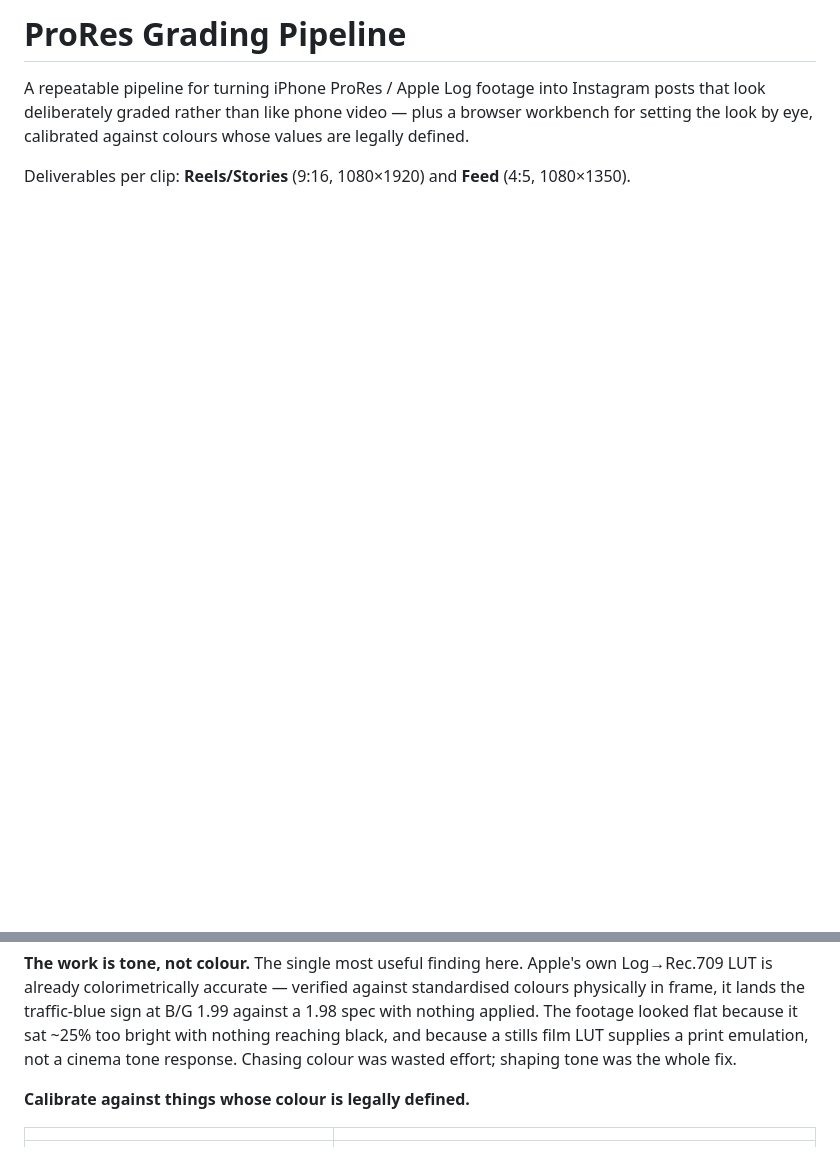
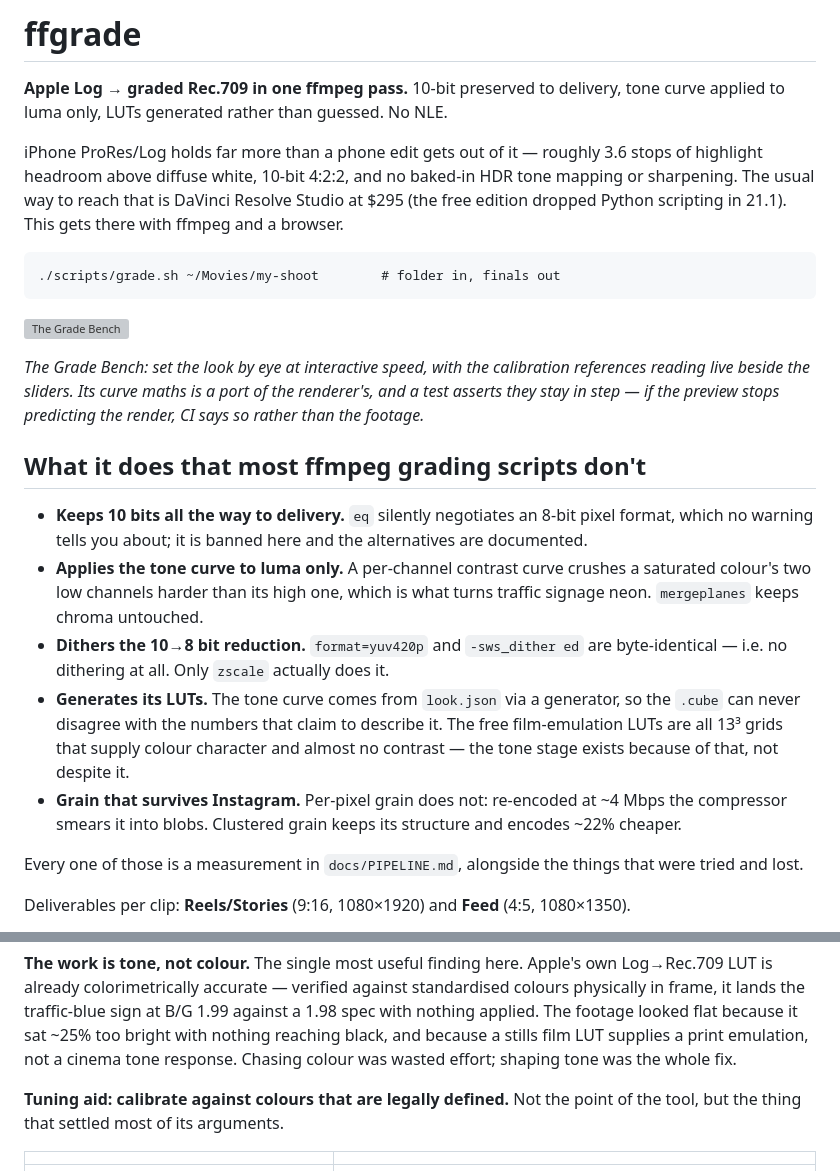
Before and after one commit to moritzsalla/ffgrade, a Markdown page: README.md, 2 parts joined by grey strips. GitHub-like rendering; blank space fills up the shorter version; grey boxes are pictures that could not be loaded.

Commit message:
Rename to ffgrade; lead with the technical claims

````diff
--- a/README.md
+++ b/README.md
@@ -1,7 +1,40 @@
-# ProRes Grading Pipeline
+# ffgrade
 
-A repeatable pipeline for turning iPhone ProRes / Apple Log footage into Instagram posts that look
-deliberately graded rather than like phone video — plus a browser workbench for setting the look
-by eye, calibrated against colours whose values are legally defined.
+**Apple Log → graded Rec.709 in one ffmpeg pass.** 10-bit preserved to delivery, tone curve applied
+to luma only, LUTs generated rather than guessed. No NLE.
+
+iPhone ProRes/Log holds far more than a phone edit gets out of it — roughly 3.6 stops of highlight
+headroom above diffuse white, 10-bit 4:2:2, and no baked-in HDR tone mapping or sharpening. The
+usual way to reach that is DaVinci Resolve Studio at $295 (the free edition dropped Python
+scripting in 21.1). This gets there with ffmpeg and a browser.
+
+```
+./scripts/grade.sh ~/Movies/my-shoot        # folder in, finals out
+```
+
+![The Grade Bench](docs/grade-bench.png)
+
+*The Grade Bench: set the look by eye at interactive speed, with the calibration references reading
+live beside the sliders. Its curve maths is a port of the renderer's, and a test asserts they stay
+in step — if the preview stops predicting the render, CI says so rather than the footage.*
+
+## What it does that most ffmpeg grading scripts don't
+
+- **Keeps 10 bits all the way to delivery.** `eq` silently negotiates an 8-bit pixel format, which
+  no warning tells you about; it is banned here and the alternatives are documented.
+- **Applies the tone curve to luma only.** A per-channel contrast curve crushes a saturated
+  colour's two low channels harder than its high one, which is what turns traffic signage neon.
+  `mergeplanes` keeps chroma untouched.
+- **Dithers the 10→8 bit reduction.** `format=yuv420p` and `-sws_dither ed` are byte-identical —
+  i.e. no dithering at all. Only `zscale` actually does it.
+- **Generates its LUTs.** The tone curve comes from `look.json` via a generator, so the `.cube` can
+  never disagree with the numbers that claim to describe it. The free film-emulation LUTs are all
+  13³ grids that supply colour character and almost no contrast — the tone stage exists because of
+  that, not despite it.
+- **Grain that survives Instagram.** Per-pixel grain does not: re-encoded at ~4 Mbps the compressor
+  smears it into blobs. Clustered grain keeps its structure and encodes ~22% cheaper.
+
+Every one of those is a measurement in `docs/PIPELINE.md`, alongside the things that were tried and
+lost.
 
 Deliverables per clip: **Reels/Stories** (9:16, 1080×1920) and **Feed** (4:5, 1080×1350).
@@ -26,7 +57,8 @@ looked flat because it sat ~25% too bright with nothing reaching black, and beca
 LUT supplies a print emulation, not a cinema tone response. Chasing colour was wasted effort;
 shaping tone was the whole fix.
 
-**Calibrate against things whose colour is legally defined.**
+**Tuning aid: calibrate against colours that are legally defined.** Not the point of the tool,
+but the thing that settled most of its arguments.
 
 | | |
 |---|---|
````
Also changed, not shown: other parts of README.md (+0 -2 lines).
